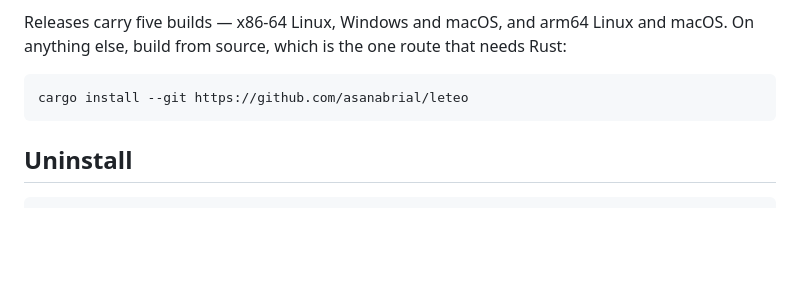
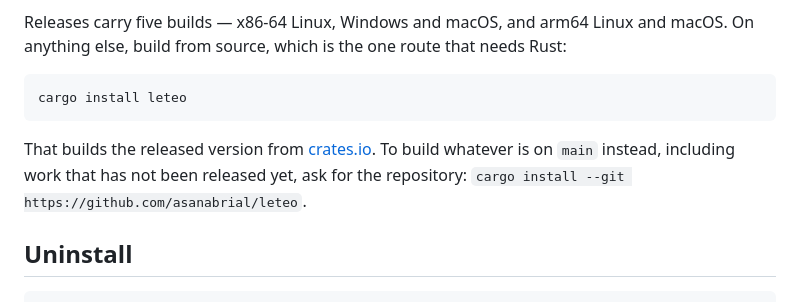
Before and after one commit to asanabrial/leteo, a Markdown page: README.md, the part around the change. Drawn GitHub-style; blank space fills up the shorter version.

Commit message:
Point the install-from-source line at the crate, now that there is one
The README's last resort for an unsupported platform was `cargo install --git`,
which was the only option that existed when it was written: nothing was
published. `leteo` has been on crates.io since yesterday, so the short form
works and is what anybody expects of a published crate — and it is the line
somebody arriving from a link will copy.

The `--git` form stays, one sentence below and with the difference said out
loud, because the two are not the same thing: one builds the released version,
the other builds whatever `main` happens to be, including work nobody has
released. Dropping it would leave no documented way to get the second.

`documented_commands` and `repository_guards` pass; README-only, no Rust
touched.

````diff
--- a/README.md
+++ b/README.md
@@ -79,8 +79,13 @@ and macOS. On anything else, build from source, which is the one route that
 needs Rust:
 
 ```bash
-cargo install --git https://github.com/asanabrial/leteo
+cargo install leteo
 ```
+
+That builds the released version from [crates.io](https://crates.io/crates/leteo).
+To build whatever is on `main` instead, including work that has not been
+released yet, ask for the repository:
+`cargo install --git https://github.com/asanabrial/leteo`.
 
 ## Uninstall
 
````
